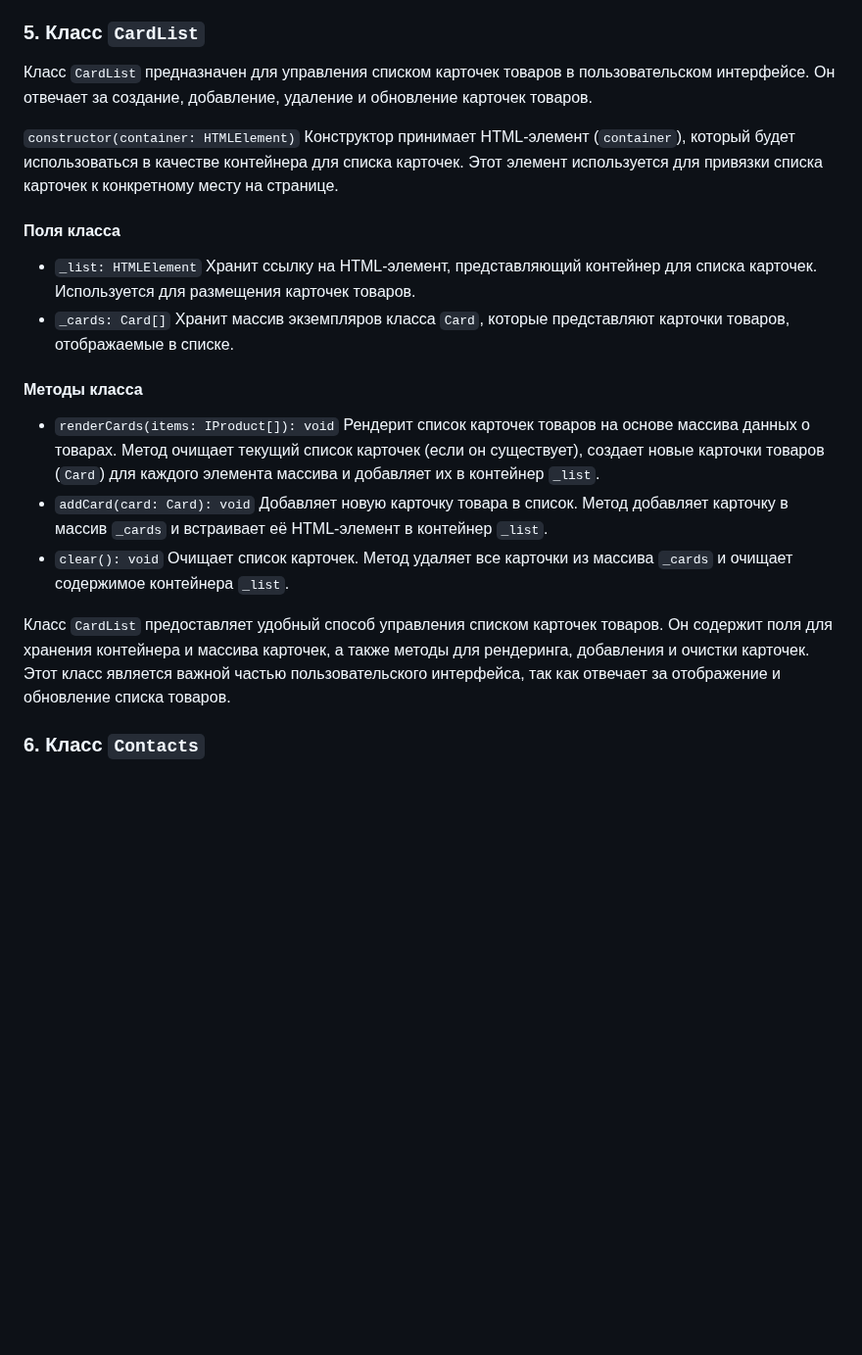
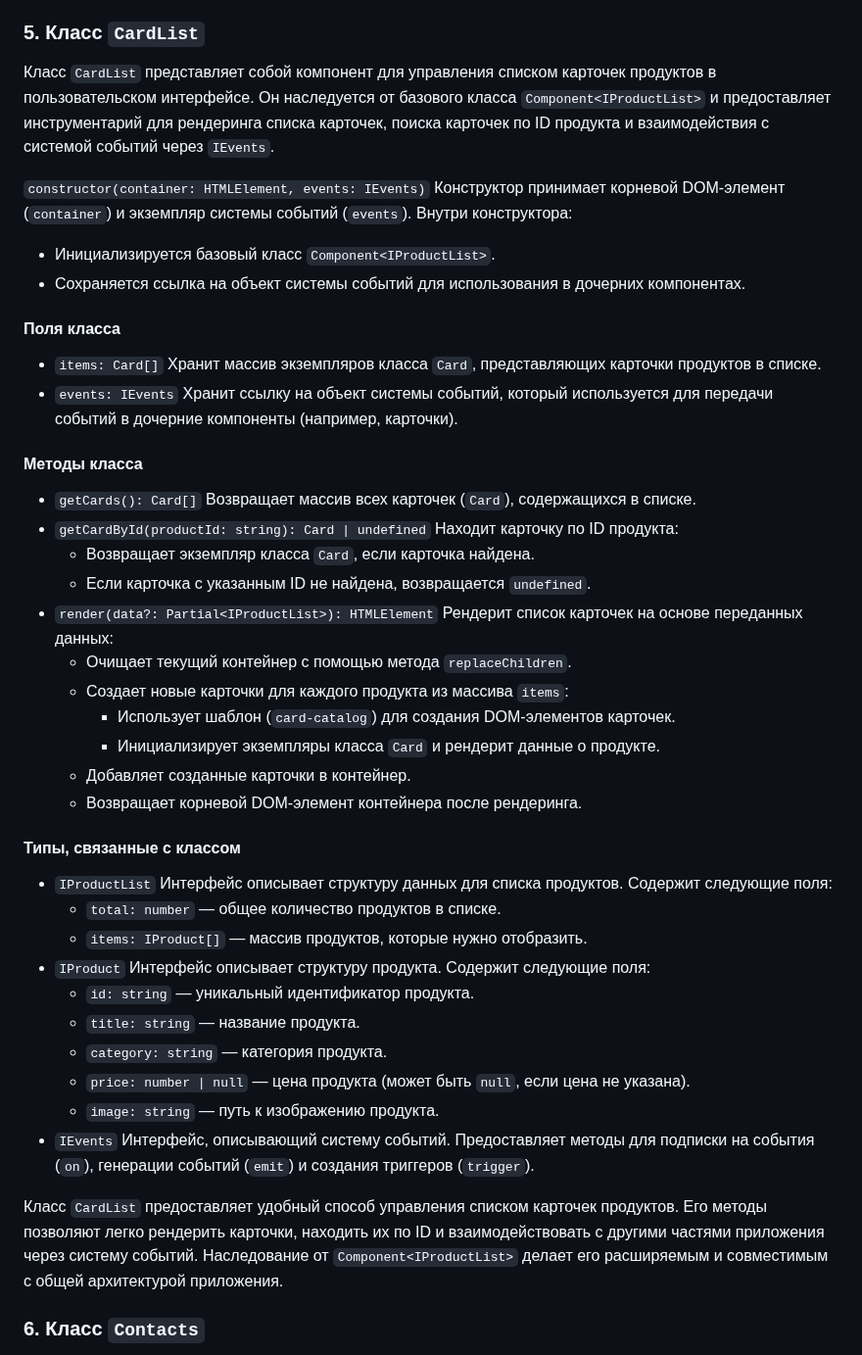
Before and after one commit to i-bocharov/web-larek-frontend, a Markdown page: README.md, the part around the change. Shown at 98% size. GitHub-like rendering; blank space fills up the shorter version.

Commit message:
docs: update the description of the CardList class

```diff
--- a/README.md
+++ b/README.md
@@ -525,22 +525,46 @@ yarn build
 
 ### 5. Класс `CardList`
 
-Класс `CardList` предназначен для управления списком карточек товаров в пользовательском интерфейсе. Он отвечает за создание, добавление, удаление и обновление карточек товаров.
+Класс `CardList` представляет собой компонент для управления списком карточек продуктов в пользовательском интерфейсе. Он наследуется от базового класса `Component<IProductList>` и предоставляет инструментарий для рендеринга списка карточек, поиска карточек по ID продукта и взаимодействия с системой событий через `IEvents`.
 
-`constructor(container: HTMLElement)` Конструктор принимает HTML-элемент (`container`), который будет использоваться в качестве контейнера для списка карточек. Этот элемент используется для привязки списка карточек к конкретному месту на странице.
+`constructor(container: HTMLElement, events: IEvents)` Конструктор принимает корневой DOM-элемент (`container`) и экземпляр системы событий (`events`). Внутри конструктора:
+
+- Инициализируется базовый класс `Component<IProductList>`.
+- Сохраняется ссылка на объект системы событий для использования в дочерних компонентах.
 
 #### Поля класса
 
-- `_list: HTMLElement` Хранит ссылку на HTML-элемент, представляющий контейнер для списка карточек. Используется для размещения карточек товаров.
-- `_cards: Card[]` Хранит массив экземпляров класса `Card`, которые представляют карточки товаров, отображаемые в списке.
+- `items: Card[]` Хранит массив экземпляров класса `Card`, представляющих карточки продуктов в списке.
+- `events: IEvents` Хранит ссылку на объект системы событий, который используется для передачи событий в дочерние компоненты (например, карточки).
 
 #### Методы класса
 
-- `renderCards(items: IProduct[]): void` Рендерит список карточек товаров на основе массива данных о товарах. Метод очищает текущий список карточек (если он существует), создает новые карточки товаров (`Card`) для каждого элемента массива и добавляет их в контейнер `_list`.
-- `addCard(card: Card): void` Добавляет новую карточку товара в список. Метод добавляет карточку в массив `_cards` и встраивает её HTML-элемент в контейнер `_list`.
-- `clear(): void` Очищает список карточек. Метод удаляет все карточки из массива `_cards` и очищает содержимое контейнера `_list`.
+- `getCards(): Card[]` Возвращает массив всех карточек (`Card`), содержащихся в списке.
+- `getCardById(productId: string): Card | undefined` Находит карточку по ID продукта:
+  - Возвращает экземпляр класса `Card`, если карточка найдена.
+  - Если карточка с указанным ID не найдена, возвращается `undefined`.
+- `render(data?: Partial<IProductList>): HTMLElement` Рендерит список карточек на основе переданных данных:
+  - Очищает текущий контейнер с помощью метода `replaceChildren`.
+  - Создает новые карточки для каждого продукта из массива `items`:
+    - Использует шаблон (`card-catalog`) для создания DOM-элементов карточек.
+    - Инициализирует экземпляры класса `Card` и рендерит данные о продукте.
+  - Добавляет созданные карточки в контейнер.
+  - Возвращает корневой DOM-элемент контейнера после рендеринга.
 
-Класс `CardList` предоставляет удобный способ управления списком карточек товаров. Он содержит поля для хранения контейнера и массива карточек, а также методы для рендеринга, добавления и очистки карточек. Этот класс является важной частью пользовательского интерфейса, так как отвечает за отображение и обновление списка товаров.
+#### Типы, связанные с классом
+
+- `IProductList` Интерфейс описывает структуру данных для списка продуктов. Содержит следующие поля:
+  - `total: number` — общее количество продуктов в списке.
+  - `items: IProduct[]` — массив продуктов, которые нужно отобразить.
+- `IProduct` Интерфейс описывает структуру продукта. Содержит следующие поля:
+  - `id: string` — уникальный идентификатор продукта.
+  - `title: string` — название продукта.
+  - `category: string` — категория продукта.
+  - `price: number | null` — цена продукта (может быть `null`, если цена не указана).
+  - `image: string` — путь к изображению продукта.
+- `IEvents` Интерфейс, описывающий систему событий. Предоставляет методы для подписки на события (`on`), генерации событий (`emit`) и создания триггеров (`trigger`).
+
+Класс `CardList` предоставляет удобный способ управления списком карточек продуктов. Его методы позволяют легко рендерить карточки, находить их по ID и взаимодействовать с другими частями приложения через систему событий. Наследование от `Component<IProductList>` делает его расширяемым и совместимым с общей архитектурой приложения.
 
 ### 6. Класс `Contacts`
 
```
